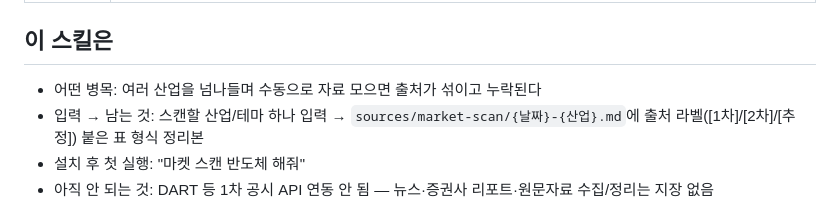
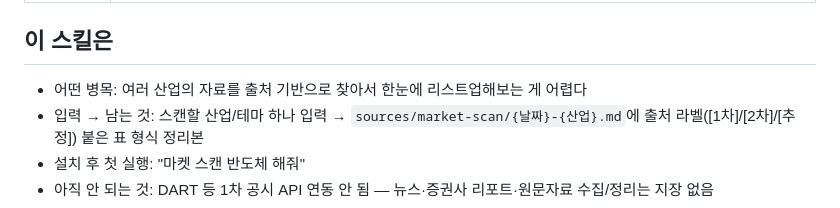
Before and after one commit to dp-investor-club/my-investor-club-workspace, a Markdown page: peer-skills/peer-mingso-03-market-scan/SKILL.md, the part around the change. Drawn GitHub-style.

Commit message:
market-scan: 병목 문구 다듬기

```diff
--- a/peer-skills/peer-mingso-03-market-scan/SKILL.md
+++ b/peer-skills/peer-mingso-03-market-scan/SKILL.md
@@ -4,7 +4,7 @@ description: 관심 산업을 아직 하나로 좁히기 전, 매번 산업/테
 ---
 
 ## 이 스킬은
-- 어떤 병목: 여러 산업을 넘나들며 수동으로 자료 모으면 출처가 섞이고 누락된다
+- 어떤 병목: 여러 산업의 자료를 출처 기반으로 찾아서 한눈에 리스트업해보는 게 어렵다
 - 입력 → 남는 것: 스캔할 산업/테마 하나 입력 → `sources/market-scan/{날짜}-{산업}.md`에 출처 라벨([1차]/[2차]/[추정]) 붙은 표 형식 정리본
 - 설치 후 첫 실행: "마켓 스캔 반도체 해줘"
 - 아직 안 되는 것: DART 등 1차 공시 API 연동 안 됨 — 뉴스·증권사 리포트·원문자료 수집/정리는 지장 없음
```
Also changed, not shown: 1 other file.
